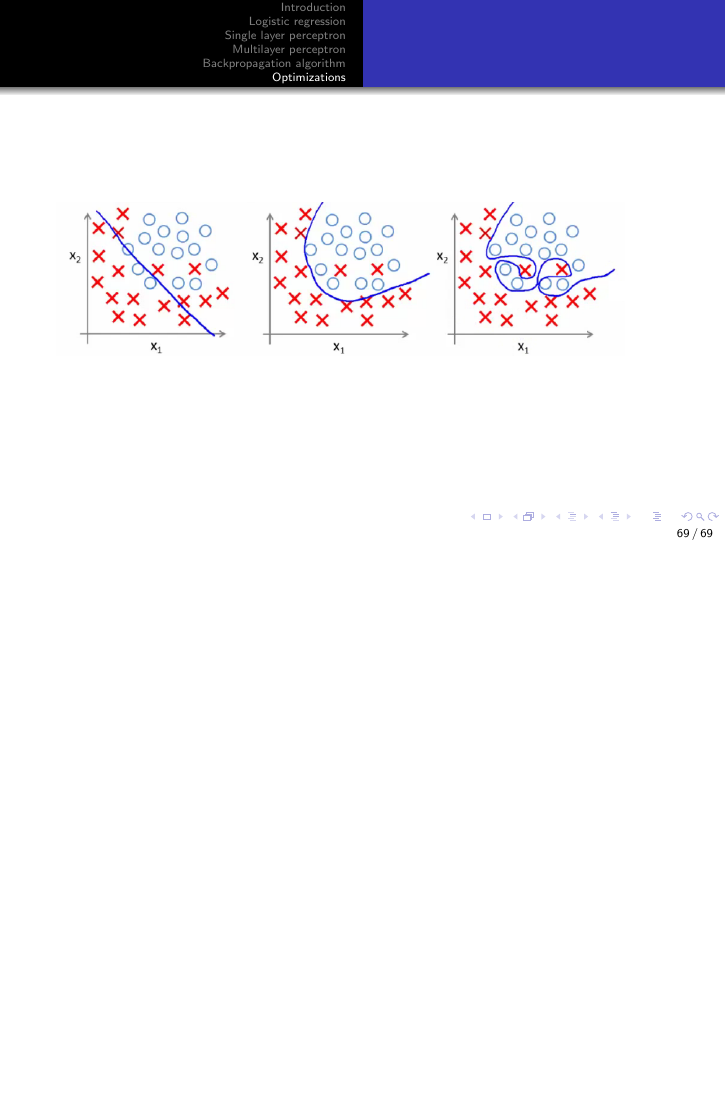
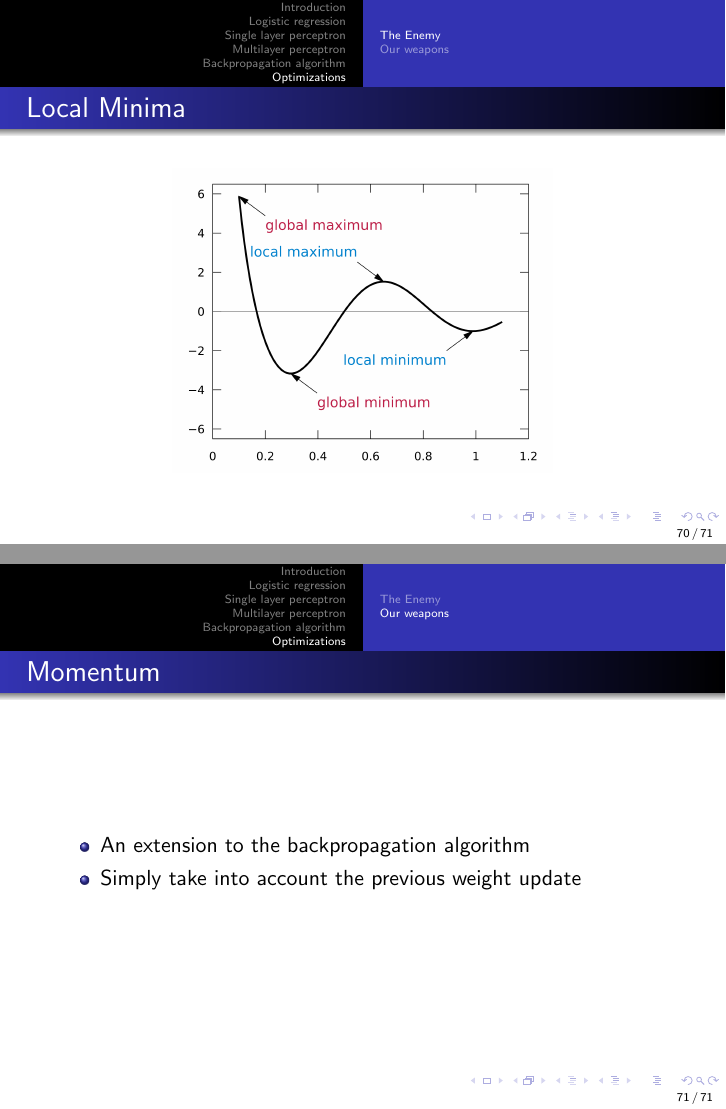
Before and after one commit to choucavalier/feedforward-neural-networks, LaTeX slides (slides/base.tex, which reads slides/sections/07-optimizations.tex): page 99 of 99 before the commit and pages 100 and 101 of 101 after it, the two joined at a grey line, the shorter picture padded with empty space. Compiled offline with pdfLaTeX.

Commit message:
Starting optimization

```diff
--- a/slides/sections/07-optimizations.tex
+++ b/slides/sections/07-optimizations.tex
@@ -1,2 +1 @@
-\begin{frame}
-\includegraphics[scale=0.6]{./pictures/overfitting.png}
+\subsection{The Enemy}
@@ -3,3 +9,16 @@
+\begin{frame}[c]{Local Minima}
+  \begin{center}
+    \includegraphics[scale=0.095]{./pictures/local_minima.png}
+  \end{center}
+\end{frame}
+
+\subsection{Our weapons}
+
+\begin{frame}[c]{Momentum}
+  \begin{itemize}
+    \item An extension to the backpropagation algorithm
+    \item Simply take into account the previous weight update
+  \end{itemize}
 \end{frame}
 
 % momentum
```
Also changed, not shown: slides/pictures/local_minima.png (added), slides/sections/07-optimizations.tex (7 more changed lines).
